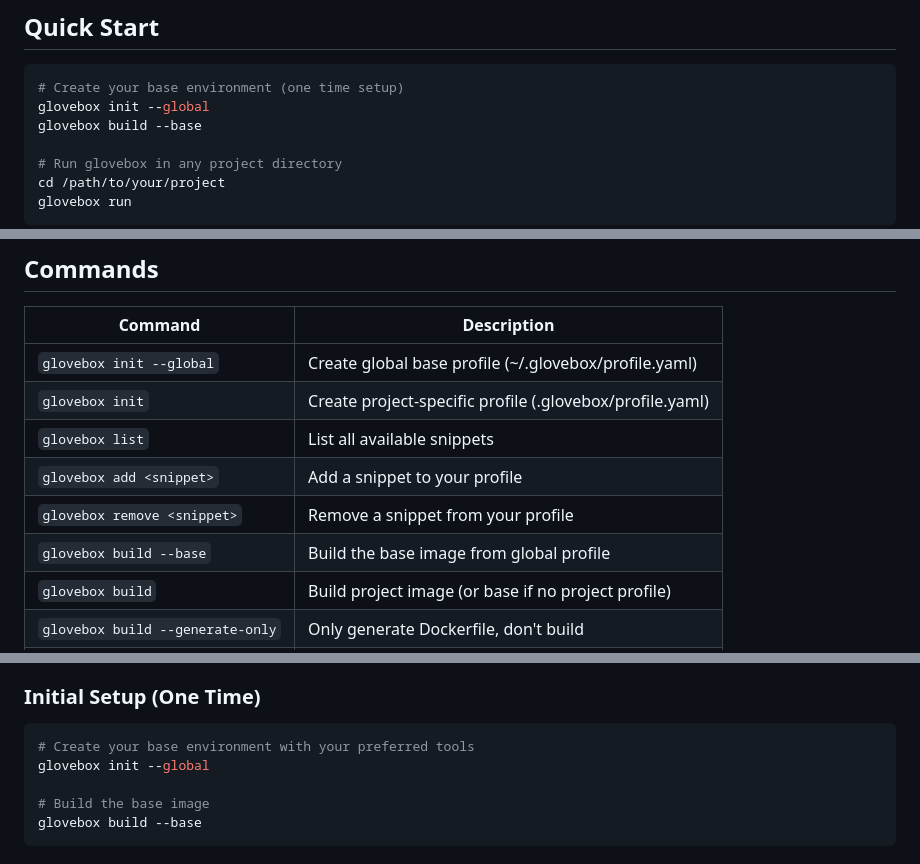
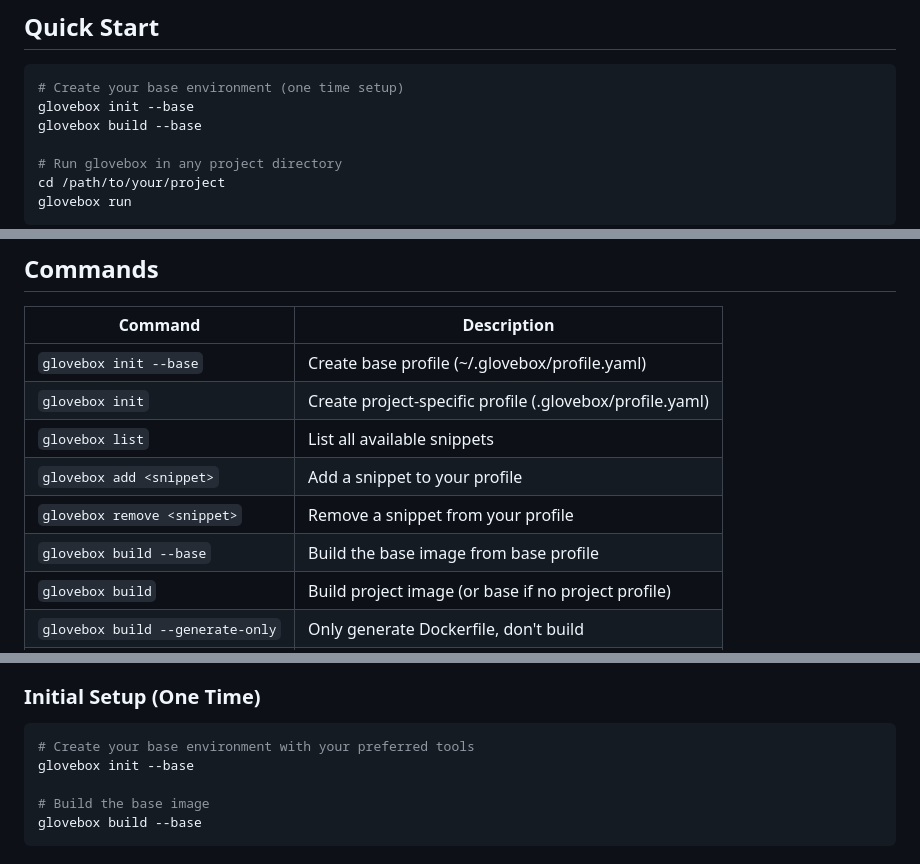
Before and after one commit to joelhelbling/glovebox, a Markdown page: README.md, 3 parts joined by grey strips. GitHub-like rendering.

Commit message:
updates README with `base` instead of `global`

````diff
--- a/README.md
+++ b/README.md
@@ -29,7 +29,7 @@ ln -s /path/to/glovebox/bin/glovebox ~/.local/bin/glovebox
 
 ```bash
 # Create your base environment (one time setup)
-glovebox init --global
+glovebox init --base
 glovebox build --base
 
 # Run glovebox in any project directory
@@ -61,12 +61,12 @@ Glovebox uses a **layered image approach**:
 
 | Command | Description |
 |---------|-------------|
-| `glovebox init --global` | Create global base profile (~/.glovebox/profile.yaml) |
+| `glovebox init --base` | Create base profile (~/.glovebox/profile.yaml) |
 | `glovebox init` | Create project-specific profile (.glovebox/profile.yaml) |
 | `glovebox list` | List all available snippets |
 | `glovebox add <snippet>` | Add a snippet to your profile |
 | `glovebox remove <snippet>` | Remove a snippet from your profile |
-| `glovebox build --base` | Build the base image from global profile |
+| `glovebox build --base` | Build the base image from base profile |
 | `glovebox build` | Build project image (or base if no project profile) |
 | `glovebox build --generate-only` | Only generate Dockerfile, don't build |
 | `glovebox status` | Show profile and image status |
@@ -112,7 +112,7 @@ tools:
 
 ```bash
 # Create your base environment with your preferred tools
-glovebox init --global
+glovebox init --base
 
 # Build the base image
 glovebox build --base
````
Also changed, not shown: other parts of README.md (+1 -1 lines).
